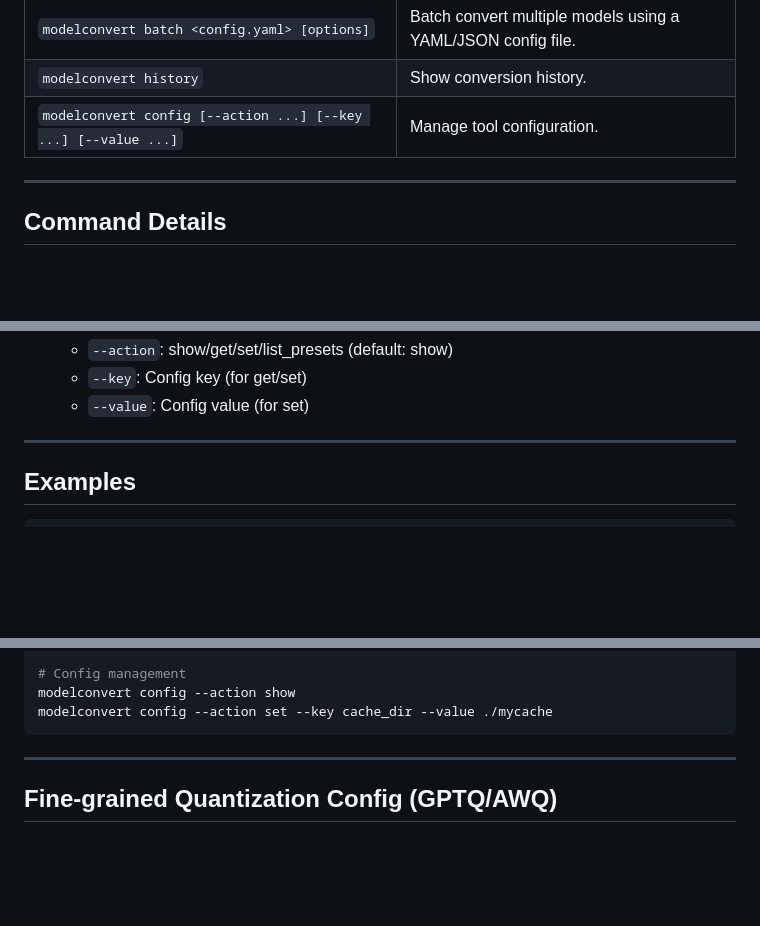
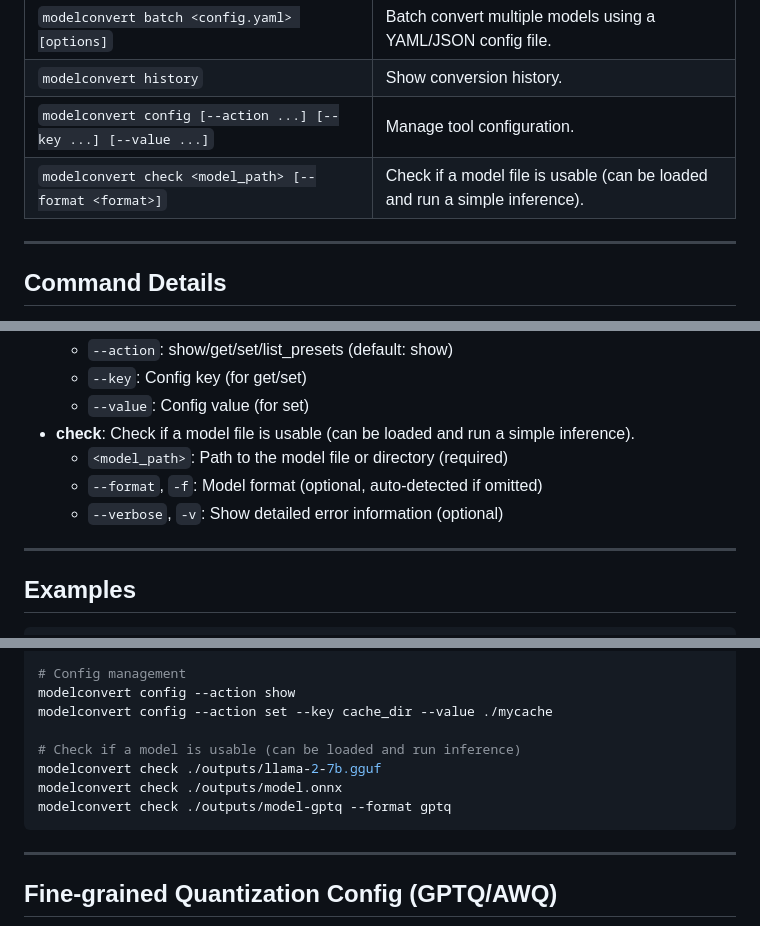
Before and after one commit to duoyuncloud/ModelConverterTool, a Markdown page: README.md, 3 parts joined by grey strips. Rendered like a GitHub page; blank space fills up the shorter version.

Commit message:
docs: add and document 'check' CLI command for model usability checking

````diff
--- a/README.md
+++ b/README.md
@@ -25,6 +25,7 @@ source venv/bin/activate
 | `modelconvert batch <config.yaml> [options]` | Batch convert multiple models using a YAML/JSON config file. |
 | `modelconvert history` | Show conversion history. |
 | `modelconvert config [--action ...] [--key ...] [--value ...]` | Manage tool configuration. |
+| `modelconvert check <model_path> [--format <format>]` | Check if a model file is usable (can be loaded and run a simple inference). |
 
 ---
 
@@ -51,6 +52,10 @@ source venv/bin/activate
   - `--action`: show/get/set/list_presets (default: show)
   - `--key`: Config key (for get/set)
   - `--value`: Config value (for set)
+- **check**: Check if a model file is usable (can be loaded and run a simple inference).
+  - `<model_path>`: Path to the model file or directory (required)
+  - `--format`, `-f`: Model format (optional, auto-detected if omitted)
+  - `--verbose`, `-v`: Show detailed error information (optional)
 
 ---
 
@@ -75,6 +80,11 @@ modelconvert history
 # Config management
 modelconvert config --action show
 modelconvert config --action set --key cache_dir --value ./mycache
+
+# Check if a model is usable (can be loaded and run inference)
+modelconvert check ./outputs/llama-2-7b.gguf
+modelconvert check ./outputs/model.onnx
+modelconvert check ./outputs/model-gptq --format gptq
 ```
 
 ---
````
Also changed, not shown: docs/cli.md (+13 -33 lines).
